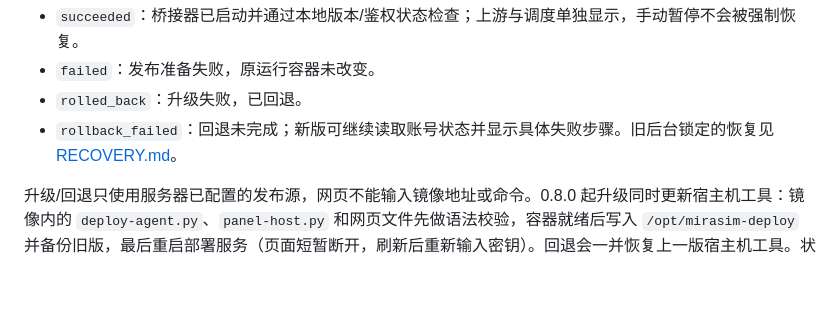
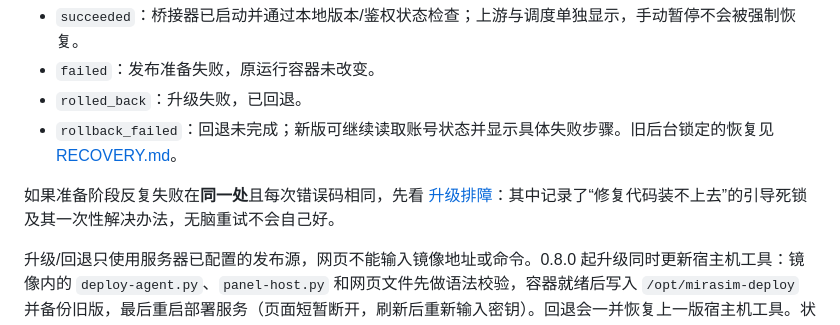
Before and after one commit to sun20101227/mirasim-bridge, a Markdown page: PANEL.md, the part around the change. Rendered like a GitHub page; blank space fills up the shorter version.

```diff
--- a/PANEL.md
+++ b/PANEL.md
@@ -101,6 +101,8 @@ server {
 - `rolled_back`：升级失败，已回退。
 - `rollback_failed`：回退未完成；新版可继续读取账号状态并显示具体失败步骤。旧后台锁定的恢复见 [RECOVERY.md](RECOVERY.md)。
 
+如果准备阶段反复失败在**同一处**且每次错误码相同，先看 [升级排障](UPDATE-TROUBLESHOOTING.md)：其中记录了“修复代码装不上去”的引导死锁及其一次性解决办法，无脑重试不会自己好。
+
 升级/回退只使用服务器已配置的发布源，网页不能输入镜像地址或命令。0.8.0 起升级同时更新宿主机工具：镜像内的 `deploy-agent.py`、`panel-host.py` 和网页文件先做语法校验，容器就绪后写入 `/opt/mirasim-deploy` 并备份旧版，最后重启部署服务（页面短暂断开，刷新后重新输入密钥）。回退会一并恢复上一版宿主机工具。状态里的 `host_updated / host_restart / host_restored` 说明这次是否动了宿主机。
 
 ## 4. Google / GitHub 添加新账号
```
Also changed, not shown: UPDATE-TROUBLESHOOTING.md (+91 -27 lines).
